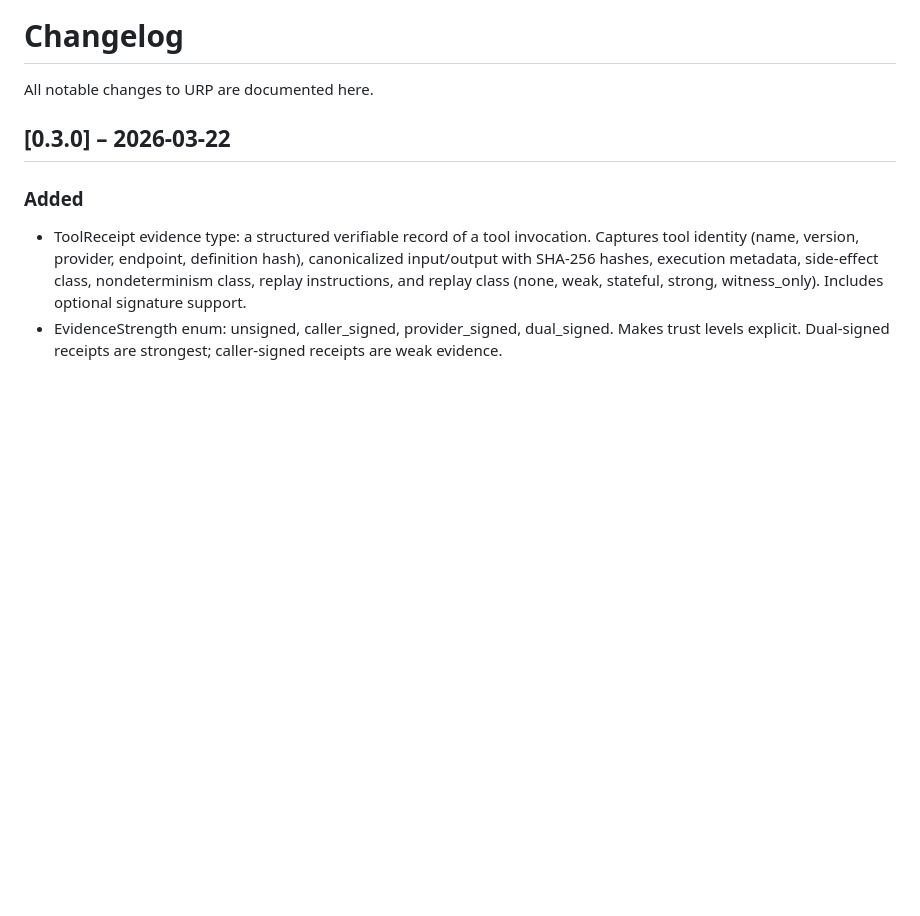
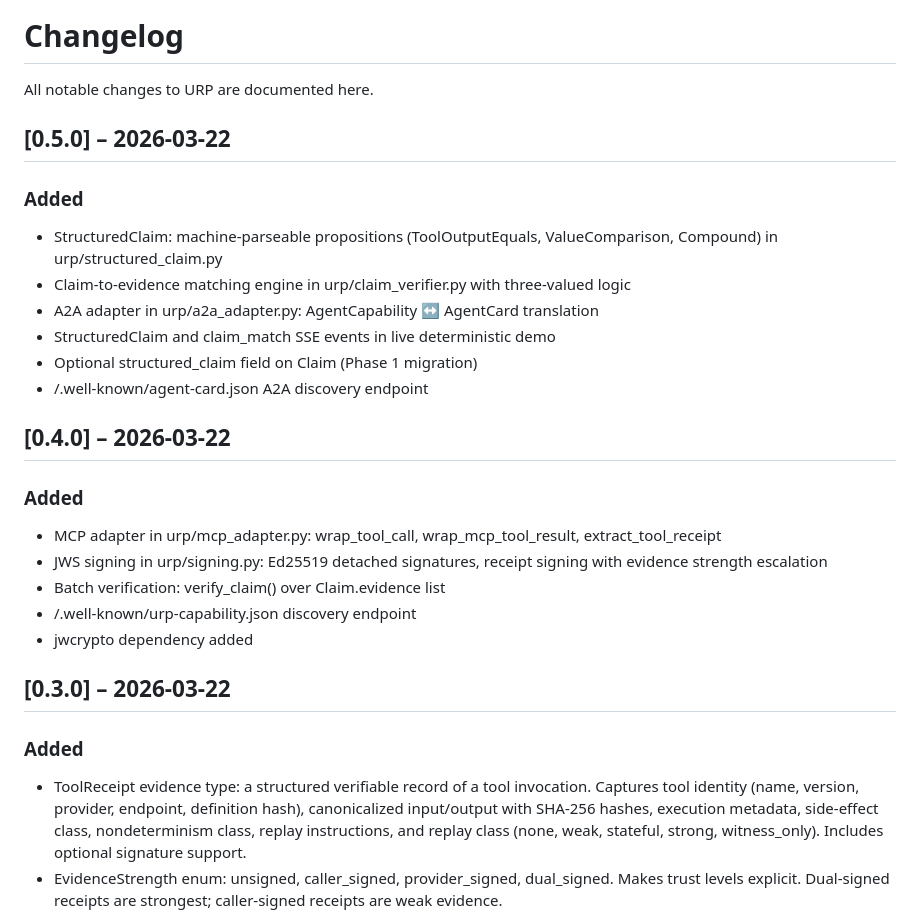
Before and after one commit to Spudbe/urp-core, a Markdown page: CHANGELOG.md, the part around the change. Drawn GitHub-style; blank space fills up the shorter version.

Commit message:
docs: add v0.4 and v0.5 entries to CHANGELOG
Co-Authored-By: Claude Opus 4.6 (1M context) <noreply@anthropic.com>

```diff
--- a/CHANGELOG.md
+++ b/CHANGELOG.md
@@ -1,6 +1,25 @@
 # Changelog
 
 All notable changes to URP are documented here.
+
+## [0.5.0] – 2026-03-22
+
+### Added
+- StructuredClaim: machine-parseable propositions (ToolOutputEquals, ValueComparison, Compound) in urp/structured_claim.py
+- Claim-to-evidence matching engine in urp/claim_verifier.py with three-valued logic
+- A2A adapter in urp/a2a_adapter.py: AgentCapability ↔ AgentCard translation
+- StructuredClaim and claim_match SSE events in live deterministic demo
+- Optional structured_claim field on Claim (Phase 1 migration)
+- /.well-known/agent-card.json A2A discovery endpoint
+
+## [0.4.0] – 2026-03-22
+
+### Added
+- MCP adapter in urp/mcp_adapter.py: wrap_tool_call, wrap_mcp_tool_result, extract_tool_receipt
+- JWS signing in urp/signing.py: Ed25519 detached signatures, receipt signing with evidence strength escalation
+- Batch verification: verify_claim() over Claim.evidence list
+- /.well-known/urp-capability.json discovery endpoint
+- jwcrypto dependency added
 
 ## [0.3.0] – 2026-03-22
 
```
